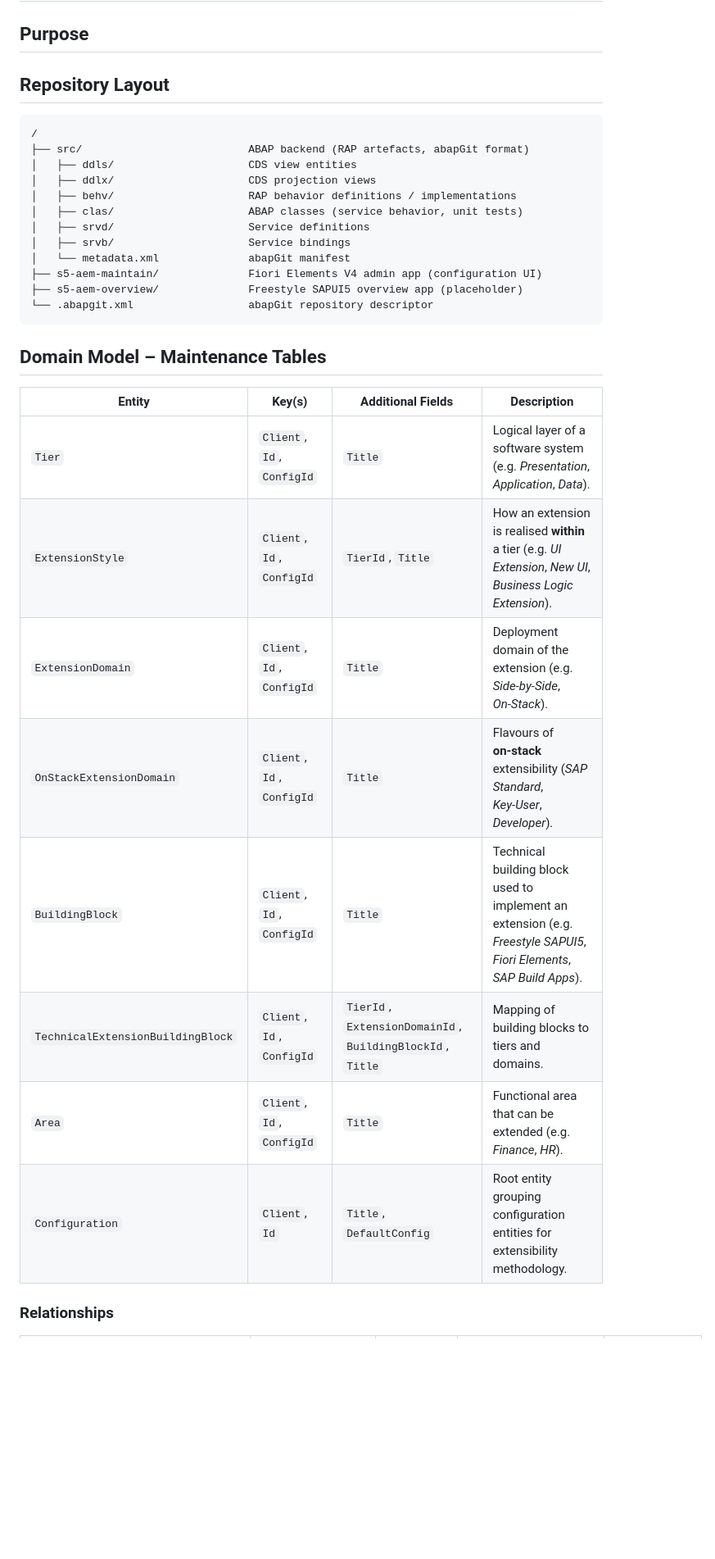
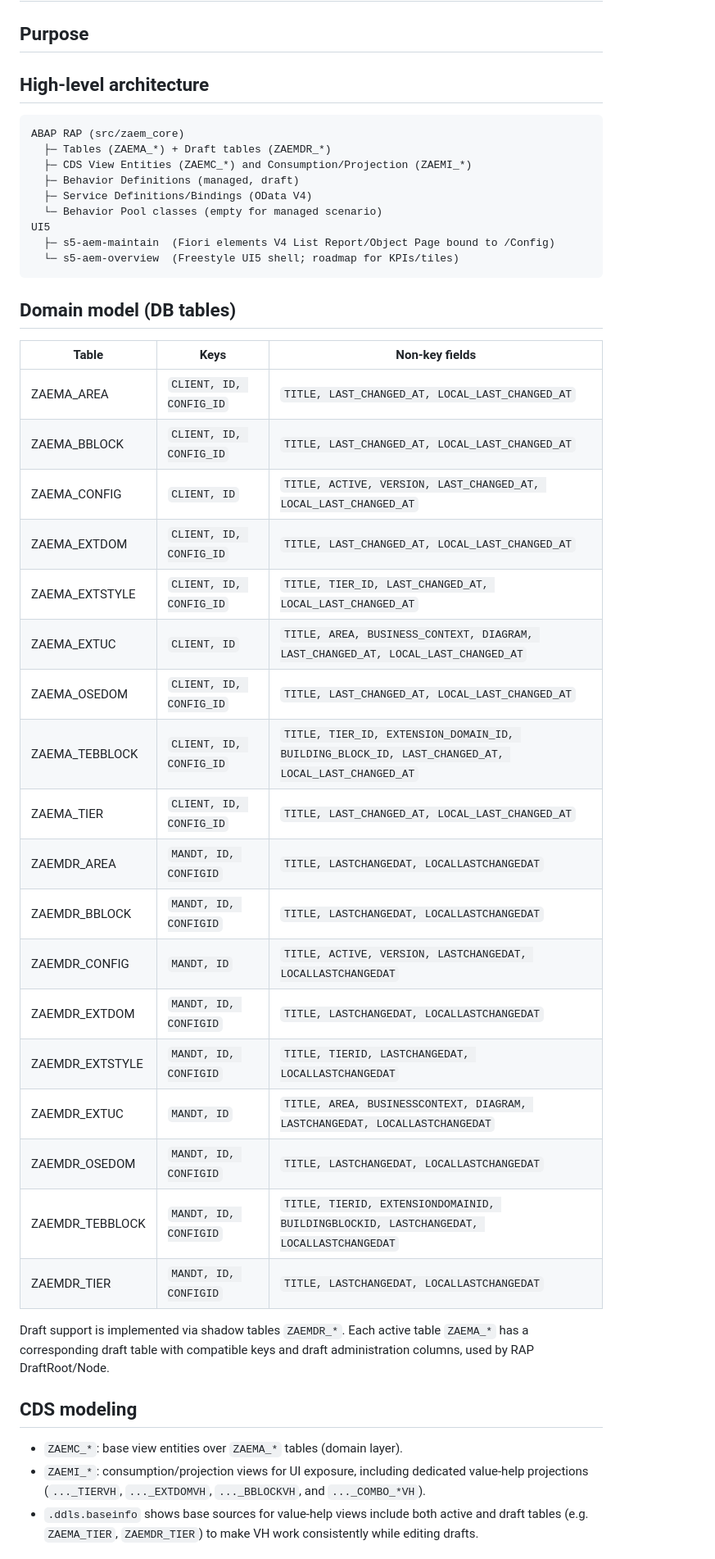
Before and after one commit to S5Consulting/s5-application-extension-methodology, a Markdown page: README.md, the part around one of its changes. Shown at 82% size. GitHub-like rendering; blank space fills up the shorter version.

````diff
--- a/README.md
+++ b/README.md
@@ -2,34 +2,46 @@
 
 ## Purpose
 
-## Repository Layout
+## High‑level architecture
+
 ```
-/
-├── src/                          ABAP backend (RAP artefacts, abapGit format)
-│   ├── ddls/                     CDS view entities
-│   ├── ddlx/                     CDS projection views
-│   ├── behv/                     RAP behavior definitions / implementations
-│   ├── clas/                     ABAP classes (service behavior, unit tests)
-│   ├── srvd/                     Service definitions
-│   ├── srvb/                     Service bindings
-│   └── metadata.xml              abapGit manifest
-├── s5-aem-maintain/              Fiori Elements V4 admin app (configuration UI)
-├── s5-aem-overview/              Freestyle SAPUI5 overview app (placeholder)
-└── .abapgit.xml                  abapGit repository descriptor
+ABAP RAP (src/zaem_core)
+  ├─ Tables (ZAEMA_*) + Draft tables (ZAEMDR_*)
+  ├─ CDS View Entities (ZAEMC_*) and Consumption/Projection (ZAEMI_*)
+  ├─ Behavior Definitions (managed, draft)
+  ├─ Service Definitions/Bindings (OData V4)
+  └─ Behavior Pool classes (empty for managed scenario)
+UI5
+  ├─ s5-aem-maintain  (Fiori elements V4 List Report/Object Page bound to /Config)
+  └─ s5-aem-overview  (Freestyle UI5 shell; roadmap for KPIs/tiles)
 ```
 
-## Domain Model – Maintenance Tables
+## Domain model (DB tables)
+| Table | Keys | Non-key fields |
+|---|---|---|
+| ZAEMA_AREA | `CLIENT, ID, CONFIG_ID` | `TITLE, LAST_CHANGED_AT, LOCAL_LAST_CHANGED_AT` |
+| ZAEMA_BBLOCK | `CLIENT, ID, CONFIG_ID` | `TITLE, LAST_CHANGED_AT, LOCAL_LAST_CHANGED_AT` |
+| ZAEMA_CONFIG | `CLIENT, ID` | `TITLE, ACTIVE, VERSION, LAST_CHANGED_AT, LOCAL_LAST_CHANGED_AT` |
+| ZAEMA_EXTDOM | `CLIENT, ID, CONFIG_ID` | `TITLE, LAST_CHANGED_AT, LOCAL_LAST_CHANGED_AT` |
+| ZAEMA_EXTSTYLE | `CLIENT, ID, CONFIG_ID` | `TITLE, TIER_ID, LAST_CHANGED_AT, LOCAL_LAST_CHANGED_AT` |
+| ZAEMA_EXTUC | `CLIENT, ID` | `TITLE, AREA, BUSINESS_CONTEXT, DIAGRAM, LAST_CHANGED_AT, LOCAL_LAST_CHANGED_AT` |
+| ZAEMA_OSEDOM | `CLIENT, ID, CONFIG_ID` | `TITLE, LAST_CHANGED_AT, LOCAL_LAST_CHANGED_AT` |
+| ZAEMA_TEBBLOCK | `CLIENT, ID, CONFIG_ID` | `TITLE, TIER_ID, EXTENSION_DOMAIN_ID, BUILDING_BLOCK_ID, LAST_CHANGED_AT, LOCAL_LAST_CHANGED_AT` |
+| ZAEMA_TIER | `CLIENT, ID, CONFIG_ID` | `TITLE, LAST_CHANGED_AT, LOCAL_LAST_CHANGED_AT` |
+| ZAEMDR_AREA | `MANDT, ID, CONFIGID` | `TITLE, LASTCHANGEDAT, LOCALLASTCHANGEDAT` |
+| ZAEMDR_BBLOCK | `MANDT, ID, CONFIGID` | `TITLE, LASTCHANGEDAT, LOCALLASTCHANGEDAT` |
+| ZAEMDR_CONFIG | `MANDT, ID` | `TITLE, ACTIVE, VERSION, LASTCHANGEDAT, LOCALLASTCHANGEDAT` |
+| ZAEMDR_EXTDOM | `MANDT, ID, CONFIGID` | `TITLE, LASTCHANGEDAT, LOCALLASTCHANGEDAT` |
+| ZAEMDR_EXTSTYLE | `MANDT, ID, CONFIGID` | `TITLE, TIERID, LASTCHANGEDAT, LOCALLASTCHANGEDAT` |
+| ZAEMDR_EXTUC | `MANDT, ID` | `TITLE, AREA, BUSINESSCONTEXT, DIAGRAM, LASTCHANGEDAT, LOCALLASTCHANGEDAT` |
+| ZAEMDR_OSEDOM | `MANDT, ID, CONFIGID` | `TITLE, LASTCHANGEDAT, LOCALLASTCHANGEDAT` |
+| ZAEMDR_TEBBLOCK | `MANDT, ID, CONFIGID` | `TITLE, TIERID, EXTENSIONDOMAINID, BUILDINGBLOCKID, LASTCHANGEDAT, LOCALLASTCHANGEDAT` |
+| ZAEMDR_TIER | `MANDT, ID, CONFIGID` | `TITLE, LASTCHANGEDAT, LOCALLASTCHANGEDAT` |
+Draft support is implemented via shadow tables `ZAEMDR_*`. Each active table `ZAEMA_*` has a corresponding draft table with compatible keys and draft administration columns, used by RAP DraftRoot/Node.
 
-| Entity                          | Key(s)                                   | Additional Fields      | Description                                                                 |
-|---------------------------------|-------------------------------------------|-------------------------|-----------------------------------------------------------------------------|
-| `Tier`                          | `Client`, `Id`, `ConfigId`               | `Title`                 | Logical layer of a software system (e.g. *Presentation*, *Application*, *Data*). |
-| `ExtensionStyle`               | `Client`, `Id`, `ConfigId`               | `TierId`, `Title`       | How an extension is realised **within** a tier (e.g. *UI Extension*, *New UI*, *Business Logic Extension*). |
-| `ExtensionDomain`             | `Client`, `Id`, `ConfigId`               | `Title`                 | Deployment domain of the extension (e.g. *Side‑by‑Side*, *On‑Stack*).       |
-| `OnStackExtensionDomain`      | `Client`, `Id`, `ConfigId`               | `Title`                 | Flavours of **on‑stack** extensibility (*SAP Standard*, *Key‑User*, *Developer*). |
-| `BuildingBlock`               | `Client`, `Id`, `ConfigId`               | `Title`                 | Technical building block used to implement an extension (e.g. *Freestyle SAPUI5*, *Fiori Elements*, *SAP Build Apps*). |
-| `TechnicalExtensionBuildingBlock` | `Client`, `Id`, `ConfigId`           | `TierId`, `ExtensionDomainId`, `BuildingBlockId`, `Title` | Mapping of building blocks to tiers and domains.                             |
-| `Area`                         | `Client`, `Id`, `ConfigId`               | `Title`                 | Functional area that can be extended (e.g. *Finance*, *HR*).                |
-| `Configuration`               | `Client`, `Id`                            | `Title`, `DefaultConfig`| Root entity grouping configuration entities for extensibility methodology.  |
+## CDS modeling
 
-### Relationships
+- `ZAEMC_*`: base view entities over `ZAEMA_*` tables (domain layer).
+- `ZAEMI_*`: consumption/projection views for UI exposure, including dedicated value‑help projections (`..._TIERVH`, `..._EXTDOMVH`, `..._BBLOCKVH`, and `..._COMBO_*VH`).
+- `.ddls.baseinfo` shows base sources for value‑help views include both active and draft tables (e.g. `ZAEMA_TIER`, `ZAEMDR_TIER`) to make VH work consistently while editing drafts.
 
````
Also changed, not shown: other parts of README.md (+87 -34 lines).
